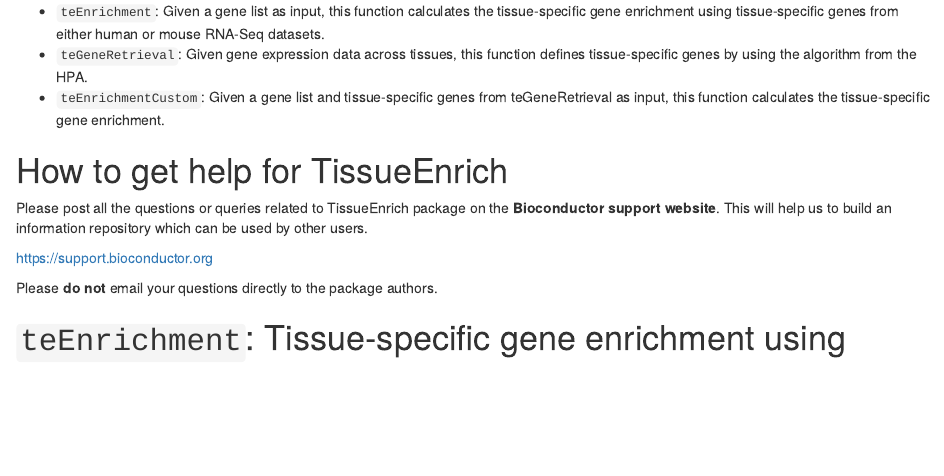
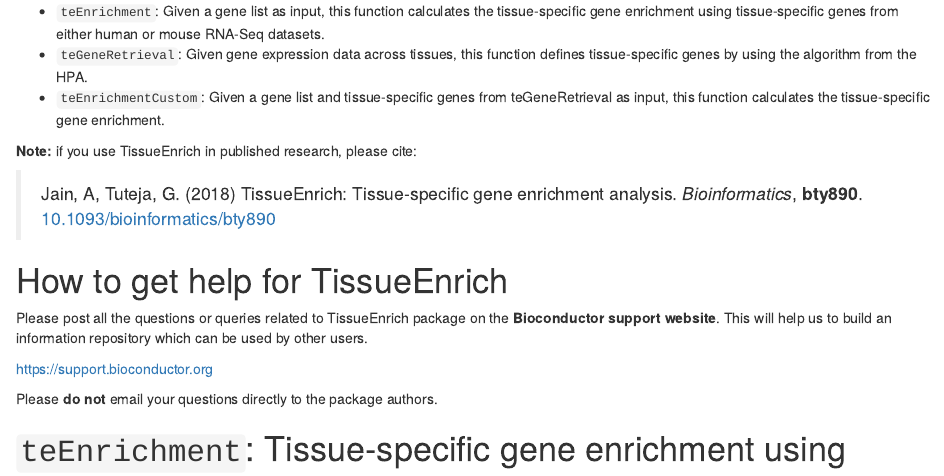
Before and after one commit to Tuteja-Lab/TissueEnrich, an R Markdown document (vignettes/TissueEnrich.Rmd): the page in a window 1100 px wide, from 450 px down. Rendered offline with R 4.5, knitr and Pandoc, with nearby package versions; some code elsewhere in the file could not run offline; common packages that the code uses without loading them are loaded.

Commit message:
Updated citation details

```diff
--- a/vignettes/TissueEnrich.Rmd
+++ b/vignettes/TissueEnrich.Rmd
@@ -39,6 +39,13 @@
 * `teEnrichment`: Given a gene list as input, this function calculates the tissue-specific gene enrichment using tissue-specific genes from either human or mouse RNA-Seq datasets.
 * `teGeneRetrieval`: Given gene expression data across tissues, this function defines tissue-specific genes by using the algorithm from the HPA.
 * `teEnrichmentCustom`: Given a gene list and tissue-specific genes from teGeneRetrieval as input, this function calculates the tissue-specific gene enrichment.
+
+**Note:** if you use TissueEnrich in published research, please cite:
+
+> Jain, A, Tuteja, G. (2018)
+> TissueEnrich: Tissue-specific gene enrichment analysis.
+> *Bioinformatics*, **bty890**.
+> [10.1093/bioinformatics/bty890](https://academic.oup.com/bioinformatics/advance-article-abstract/doi/10.1093/bioinformatics/bty890/5140218)
 
 # How to get help for TissueEnrich
 Please post all the questions or queries related to TissueEnrich package on the **Bioconductor support website**. This will help us to build an information repository which can be used by other users.
```
Also changed, not shown: README.md, 1 other file.
